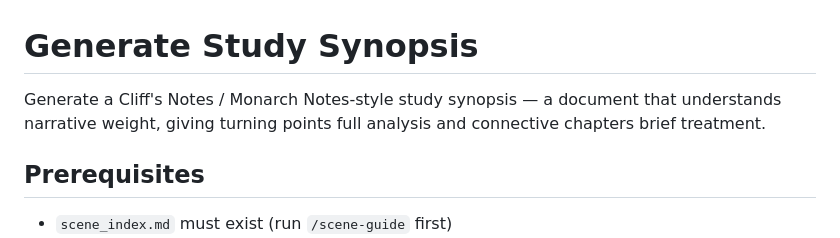
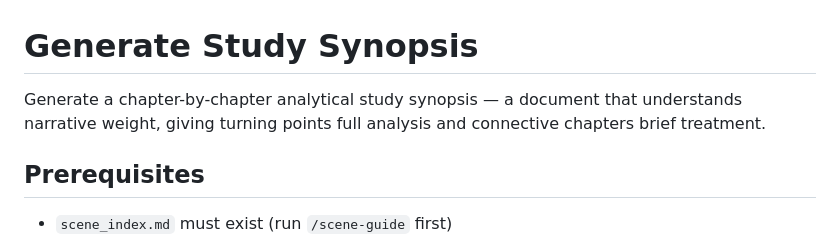
Before and after one commit to NTBooks/manuscript-editor-toolkit, a Markdown page: .claude/commands/synopsis.md, the part around the change. Rendered like a GitHub page.

```diff
--- a/.claude/commands/synopsis.md
+++ b/.claude/commands/synopsis.md
@@ -1,6 +1,6 @@
 # Generate Study Synopsis
 
-Generate a Cliff's Notes / Monarch Notes-style study synopsis — a document that understands narrative weight, giving turning points full analysis and connective chapters brief treatment.
+Generate a chapter-by-chapter analytical study synopsis — a document that understands narrative weight, giving turning points full analysis and connective chapters brief treatment.
 
 ## Prerequisites
 
```
Also changed, not shown: CLAUDE.md (+2 -2 lines), README.md (+7 -3 lines).
